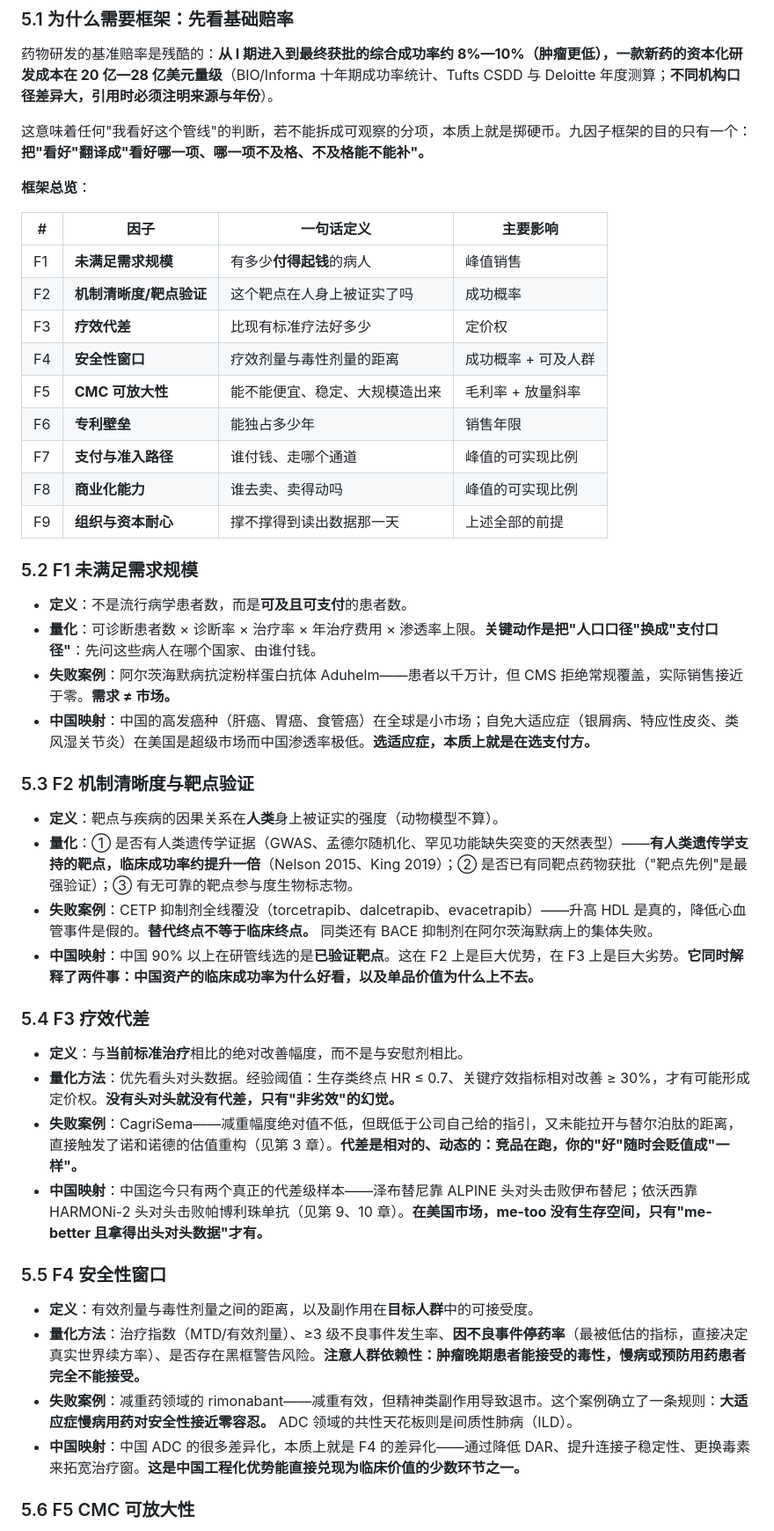
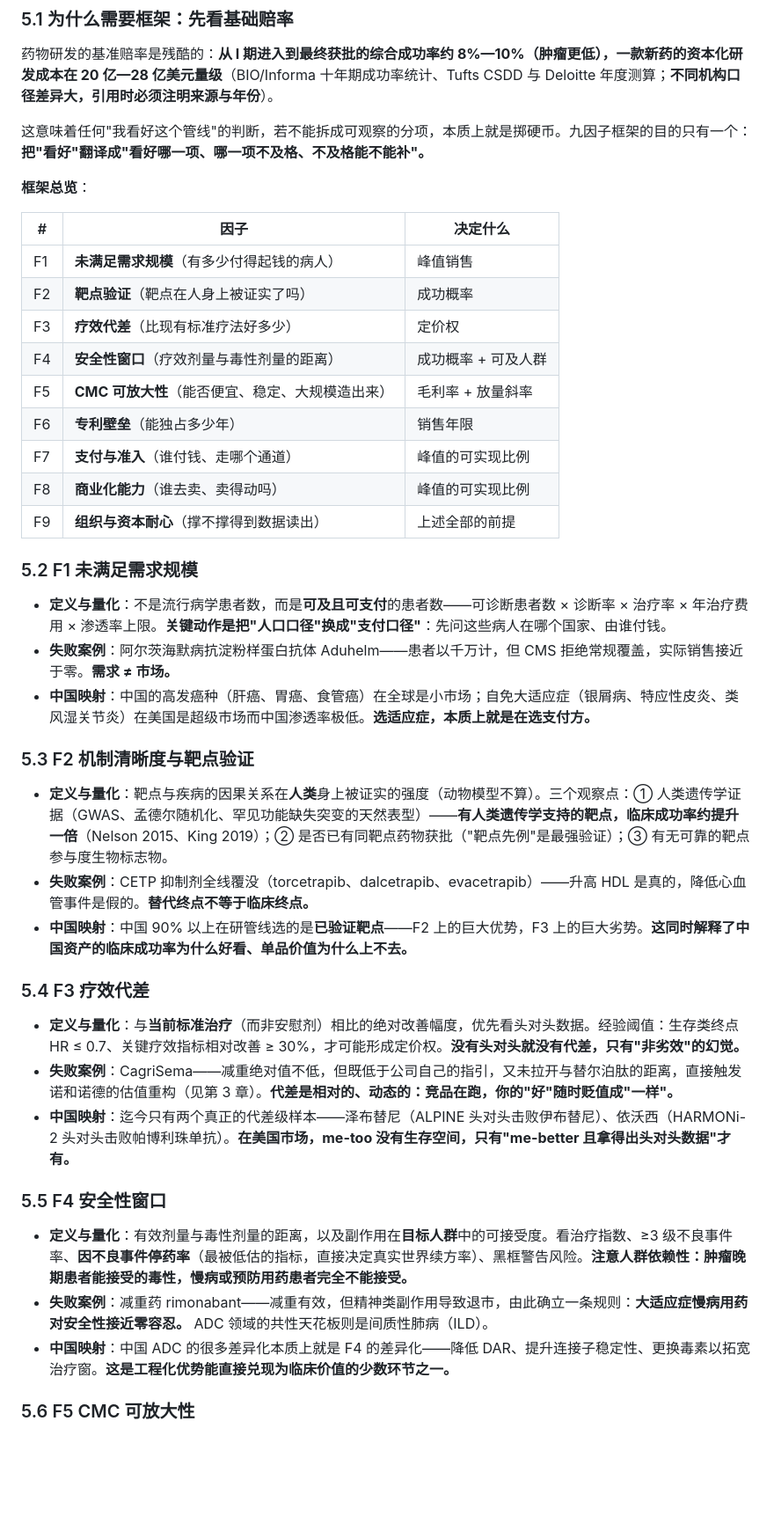
Before and after one commit to zhangshuai8413/cursor, a Markdown page: global_pharma_industry_research.md, the part around one of its changes. Shown at 88% size. Drawn GitHub-style; blank space fills up the shorter version.

```diff
--- a/global_pharma_industry_research.md
+++ b/global_pharma_industry_research.md
@@ -299,45 +289,41 @@ IQVIA 明确指出，**2026 年是一个关键拐点：司美格鲁肽在中国
 
 **框架总览**：
 
-| # | 因子 | 一句话定义 | 主要影响 |
-|---|---|---|---|
-| F1 | **未满足需求规模** | 有多少**付得起钱**的病人 | 峰值销售 |
-| F2 | **机制清晰度/靶点验证** | 这个靶点在人身上被证实了吗 | 成功概率 |
-| F3 | **疗效代差** | 比现有标准疗法好多少 | 定价权 |
-| F4 | **安全性窗口** | 疗效剂量与毒性剂量的距离 | 成功概率 + 可及人群 |
-| F5 | **CMC 可放大性** | 能不能便宜、稳定、大规模造出来 | 毛利率 + 放量斜率 |
-| F6 | **专利壁垒** | 能独占多少年 | 销售年限 |
-| F7 | **支付与准入路径** | 谁付钱、走哪个通道 | 峰值的可实现比例 |
-| F8 | **商业化能力** | 谁去卖、卖得动吗 | 峰值的可实现比例 |
-| F9 | **组织与资本耐心** | 撑不撑得到读出数据那一天 | 上述全部的前提 |
+| # | 因子 | 决定什么 |
+|---|---|---|
+| F1 | **未满足需求规模**（有多少付得起钱的病人） | 峰值销售 |
+| F2 | **靶点验证**（靶点在人身上被证实了吗） | 成功概率 |
+| F3 | **疗效代差**（比现有标准疗法好多少） | 定价权 |
+| F4 | **安全性窗口**（疗效剂量与毒性剂量的距离） | 成功概率 + 可及人群 |
+| F5 | **CMC 可放大性**（能否便宜、稳定、大规模造出来） | 毛利率 + 放量斜率 |
+| F6 | **专利壁垒**（能独占多少年） | 销售年限 |
+| F7 | **支付与准入**（谁付钱、走哪个通道） | 峰值的可实现比例 |
+| F8 | **商业化能力**（谁去卖、卖得动吗） | 峰值的可实现比例 |
+| F9 | **组织与资本耐心**（撑不撑得到数据读出） | 上述全部的前提 |
 
 ### 5.2 F1 未满足需求规模
 
-- **定义**：不是流行病学患者数，而是**可及且可支付**的患者数。
-- **量化**：可诊断患者数 × 诊断率 × 治疗率 × 年治疗费用 × 渗透率上限。**关键动作是把"人口口径"换成"支付口径"**：先问这些病人在哪个国家、由谁付钱。
+- **定义与量化**：不是流行病学患者数，而是**可及且可支付**的患者数——可诊断患者数 × 诊断率 × 治疗率 × 年治疗费用 × 渗透率上限。**关键动作是把"人口口径"换成"支付口径"**：先问这些病人在哪个国家、由谁付钱。
 - **失败案例**：阿尔茨海默病抗淀粉样蛋白抗体 Aduhelm——患者以千万计，但 CMS 拒绝常规覆盖，实际销售接近于零。**需求 ≠ 市场。**
 - **中国映射**：中国的高发癌种（肝癌、胃癌、食管癌）在全球是小市场；自免大适应症（银屑病、特应性皮炎、类风湿关节炎）在美国是超级市场而中国渗透率极低。**选适应症，本质上就是在选支付方。**
 
 ### 5.3 F2 机制清晰度与靶点验证
 
-- **定义**：靶点与疾病的因果关系在**人类**身上被证实的强度（动物模型不算）。
-- **量化**：① 是否有人类遗传学证据（GWAS、孟德尔随机化、罕见功能缺失突变的天然表型）——**有人类遗传学支持的靶点，临床成功率约提升一倍**（Nelson 2015、King 2019）；② 是否已有同靶点药物获批（"靶点先例"是最强验证）；③ 有无可靠的靶点参与度生物标志物。
-- **失败案例**：CETP 抑制剂全线覆没（torcetrapib、dalcetrapib、evacetrapib）——升高 HDL 是真的，降低心血管事件是假的。**替代终点不等于临床终点。** 同类还有 BACE 抑制剂在阿尔茨海默病上的集体失败。
-- **中国映射**：中国 90% 以上在研管线选的是**已验证靶点**。这在 F2 上是巨大优势，在 F3 上是巨大劣势。**它同时解释了两件事：中国资产的临床成功率为什么好看，以及单品价值为什么上不去。**
+- **定义与量化**：靶点与疾病的因果关系在**人类**身上被证实的强度（动物模型不算）。三个观察点：① 人类遗传学证据（GWAS、孟德尔随机化、罕见功能缺失突变的天然表型）——**有人类遗传学支持的靶点，临床成功率约提升一倍**（Nelson 2015、King 2019）；② 是否已有同靶点药物获批（"靶点先例"是最强验证）；③ 有无可靠的靶点参与度生物标志物。
+- **失败案例**：CETP 抑制剂全线覆没（torcetrapib、dalcetrapib、evacetrapib）——升高 HDL 是真的，降低心血管事件是假的。**替代终点不等于临床终点。**
+- **中国映射**：中国 90% 以上在研管线选的是**已验证靶点**——F2 上的巨大优势，F3 上的巨大劣势。**这同时解释了中国资产的临床成功率为什么好看、单品价值为什么上不去。**
 
 ### 5.4 F3 疗效代差
 
-- **定义**：与**当前标准治疗**相比的绝对改善幅度，而不是与安慰剂相比。
-- **量化方法**：优先看头对头数据。经验阈值：生存类终点 HR ≤ 0.7、关键疗效指标相对改善 ≥ 30%，才有可能形成定价权。**没有头对头就没有代差，只有"非劣效"的幻觉。**
-- **失败案例**：CagriSema——减重幅度绝对值不低，但既低于公司自己给的指引，又未能拉开与替尔泊肽的距离，直接触发了诺和诺德的估值重构（见第 3 章）。**代差是相对的、动态的：竞品在跑，你的"好"随时会贬值成"一样"。**
-- **中国映射**：中国迄今只有两个真正的代差级样本——泽布替尼靠 ALPINE 头对头击败伊布替尼；依沃西靠 HARMONi-2 头对头击败帕博利珠单抗（见第 9、10 章）。**在美国市场，me-too 没有生存空间，只有"me-better 且拿得出头对头数据"才有。**
+- **定义与量化**：与**当前标准治疗**（而非安慰剂）相比的绝对改善幅度，优先看头对头数据。经验阈值：生存类终点 HR ≤ 0.7、关键疗效指标相对改善 ≥ 30%，才可能形成定价权。**没有头对头就没有代差，只有"非劣效"的幻觉。**
+- **失败案例**：CagriSema——减重绝对值不低，但既低于公司自己的指引，又未拉开与替尔泊肽的距离，直接触发诺和诺德的估值重构（见第 3 章）。**代差是相对的、动态的：竞品在跑，你的"好"随时贬值成"一样"。**
+- **中国映射**：迄今只有两个真正的代差级样本——泽布替尼（ALPINE 头对头击败伊布替尼）、依沃西（HARMONi-2 头对头击败帕博利珠单抗）。**在美国市场，me-too 没有生存空间，只有"me-better 且拿得出头对头数据"才有。**
 
 ### 5.5 F4 安全性窗口
 
-- **定义**：有效剂量与毒性剂量之间的距离，以及副作用在**目标人群**中的可接受度。
-- **量化方法**：治疗指数（MTD/有效剂量）、≥3 级不良事件发生率、**因不良事件停药率**（最被低估的指标，直接决定真实世界续方率）、是否存在黑框警告风险。**注意人群依赖性：肿瘤晚期患者能接受的毒性，慢病或预防用药患者完全不能接受。**
-- **失败案例**：减重药领域的 rimonabant——减重有效，但精神类副作用导致退市。这个案例确立了一条规则：**大适应症慢病用药对安全性接近零容忍。** ADC 领域的共性天花板则是间质性肺病（ILD）。
-- **中国映射**：中国 ADC 的很多差异化，本质上就是 F4 的差异化——通过降低 DAR、提升连接子稳定性、更换毒素来拓宽治疗窗。**这是中国工程化优势能直接兑现为临床价值的少数环节之一。**
+- **定义与量化**：有效剂量与毒性剂量的距离，以及副作用在**目标人群**中的可接受度。看治疗指数、≥3 级不良事件率、**因不良事件停药率**（最被低估的指标，直接决定真实世界续方率）、黑框警告风险。**注意人群依赖性：肿瘤晚期患者能接受的毒性，慢病或预防用药患者完全不能接受。**
+- **失败案例**：减重药 rimonabant——减重有效，但精神类副作用导致退市，由此确立一条规则：**大适应症慢病用药对安全性接近零容忍。** ADC 领域的共性天花板则是间质性肺病（ILD）。
+- **中国映射**：中国 ADC 的很多差异化本质上就是 F4 的差异化——降低 DAR、提升连接子稳定性、更换毒素以拓宽治疗窗。**这是工程化优势能直接兑现为临床价值的少数环节之一。**
 
 ### 5.6 F5 CMC 可放大性
 
```
Also changed, not shown: other parts of global_pharma_industry_research.md (+145 -188 lines).
